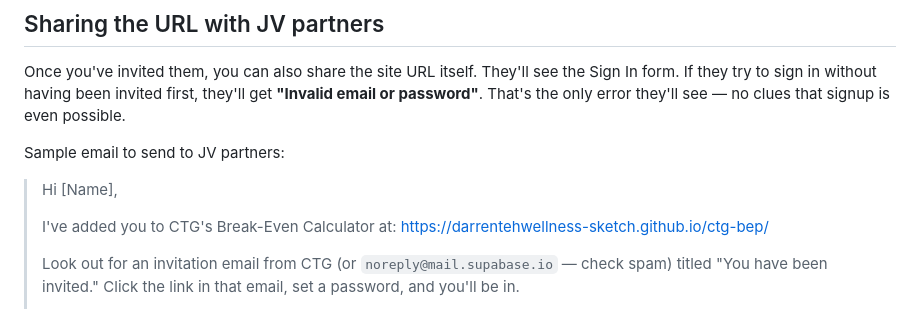
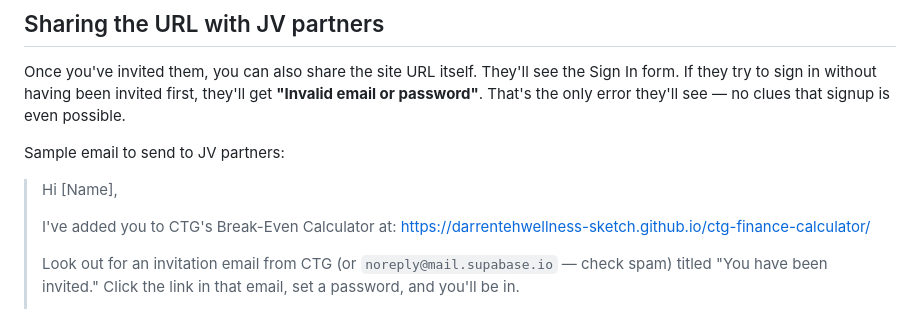
Before and after one commit to darrentehwellness-sketch/CTG-BEP, a Markdown page: INVITE.md, the part around the change. Rendered like a GitHub page.

```diff
--- a/INVITE.md
+++ b/INVITE.md
@@ -115,7 +115,7 @@ Sample email to send to JV partners:
 > Hi [Name],
 >
 > I've added you to CTG's Break-Even Calculator at:
-> https://darrentehwellness-sketch.github.io/ctg-bep/
+> https://darrentehwellness-sketch.github.io/ctg-finance-calculator/
 >
 > Look out for an invitation email from CTG (or `noreply@mail.supabase.io` — check spam) titled "You have been invited." Click the link in that email, set a password, and you'll be in.
 >
```
Also changed, not shown: DEPLOY.md (+7 -7 lines), README.md (+1 -1 lines).
